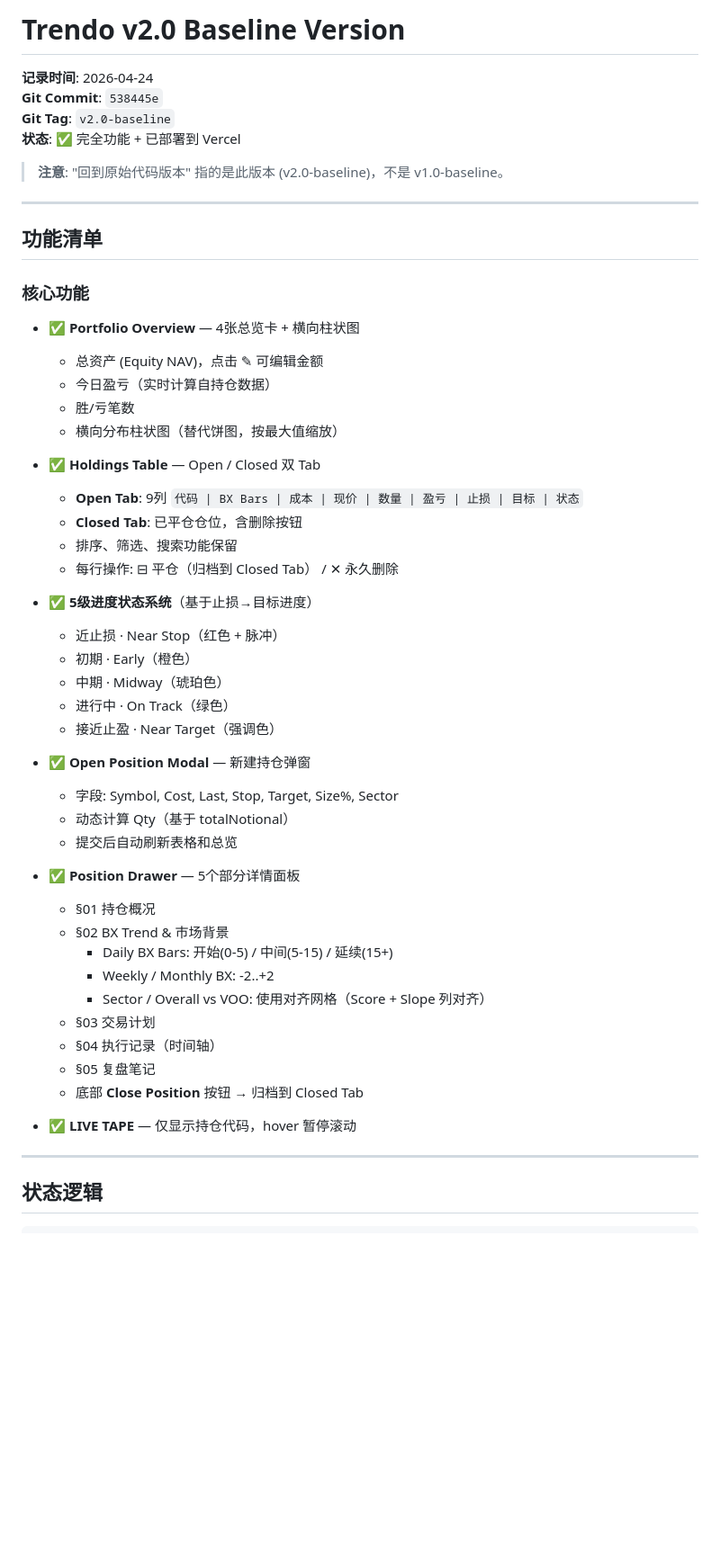
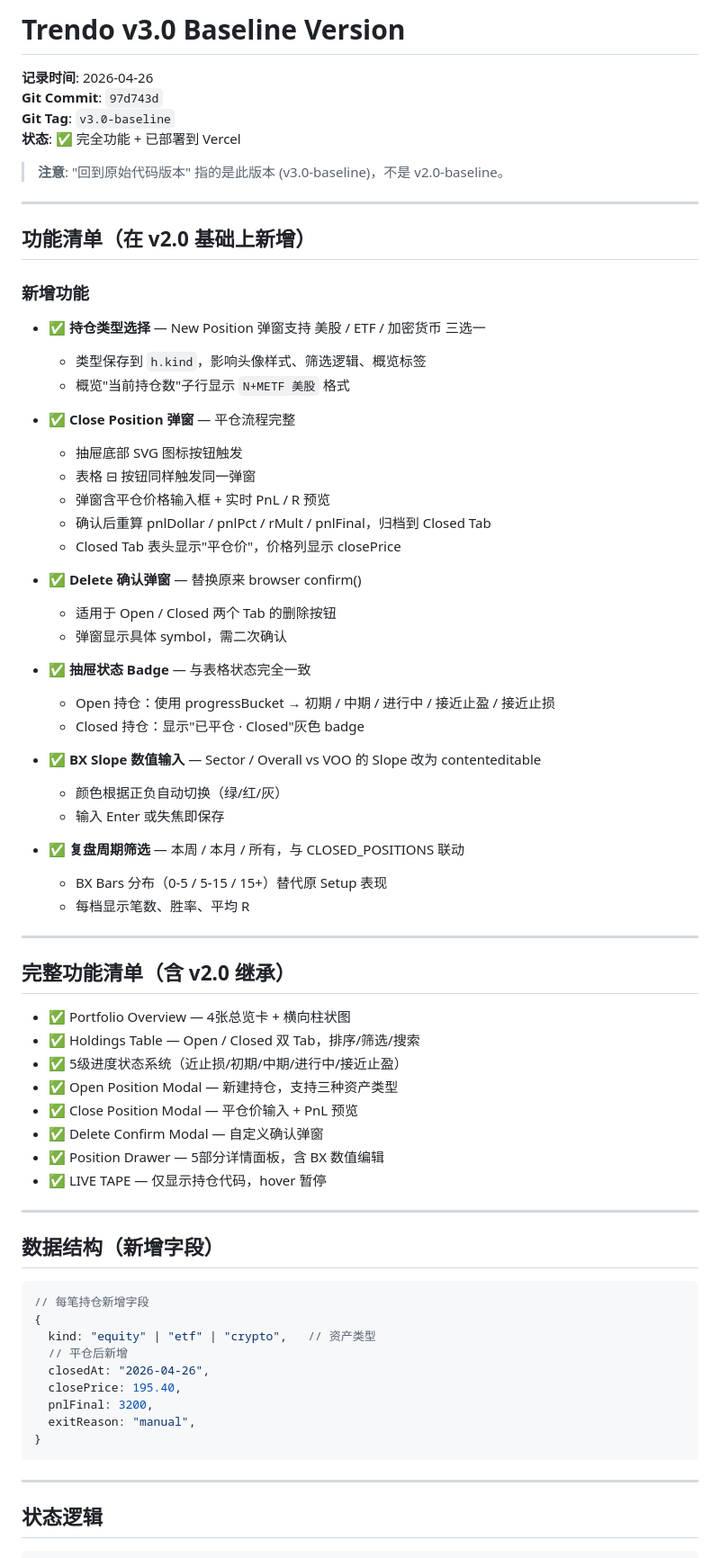
Before and after one commit to yind0927/Trendo, a Markdown page: BASELINE_VERSION.md, the part around one of its changes. Shown at 90% size. Rendered like a GitHub page; blank space fills up the shorter version.

Commit message:
docs: record v3.0 baseline
https://claude.ai/code/session_01XMAC9fTRDHhpzwCR2LGcJ4

````diff
--- a/BASELINE_VERSION.md
+++ b/BASELINE_VERSION.md
@@ -1,54 +1,73 @@
-# Trendo v2.0 Baseline Version
+# Trendo v3.0 Baseline Version
 
-**记录时间**: 2026-04-24
-**Git Commit**: `538445e`
-**Git Tag**: `v2.0-baseline`
+**记录时间**: 2026-04-26
+**Git Commit**: `97d743d`
+**Git Tag**: `v3.0-baseline`
 **状态**: ✅ 完全功能 + 已部署到 Vercel
 
-> **注意**: "回到原始代码版本" 指的是此版本 (v2.0-baseline)，不是 v1.0-baseline。
+> **注意**: "回到原始代码版本" 指的是此版本 (v3.0-baseline)，不是 v2.0-baseline。
 
 ---
 
-## 功能清单
+## 功能清单（在 v2.0 基础上新增）
 
-### 核心功能
+### 新增功能
 
-- ✅ **Portfolio Overview** — 4张总览卡 + 横向柱状图
-  - 总资产 (Equity NAV)，点击 ✎ 可编辑金额
-  - 今日盈亏（实时计算自持仓数据）
-  - 胜/亏笔数
-  - 横向分布柱状图（替代饼图，按最大值缩放）
+- ✅ **持仓类型选择** — New Position 弹窗支持 美股 / ETF / 加密货币 三选一
+  - 类型保存到 `h.kind`，影响头像样式、筛选逻辑、概览标签
+  - 概览"当前持仓数"子行显示 `N+METF 美股` 格式
 
-- ✅ **Holdings Table** — Open / Closed 双 Tab
-  - **Open Tab**: 9列 `代码 | BX Bars | 成本 | 现价 | 数量 | 盈亏 | 止损 | 目标 | 状态`
-  - **Closed Tab**: 已平仓仓位，含删除按钮
-  - 排序、筛选、搜索功能保留
-  - 每行操作: ⊟ 平仓（归档到 Closed Tab） / ✕ 永久删除
+- ✅ **Close Position 弹窗** — 平仓流程完整
+  - 抽屉底部 SVG 图标按钮触发
+  - 表格 ⊟ 按钮同样触发同一弹窗
+  - 弹窗含平仓价格输入框 + 实时 PnL / R 预览
+  - 确认后重算 pnlDollar / pnlPct / rMult / pnlFinal，归档到 Closed Tab
+  - Closed Tab 表头显示"平仓价"，价格列显示 closePrice
 
-- ✅ **5级进度状态系统**（基于止损→目标进度）
-  - 近止损 · Near Stop（红色 + 脉冲）
-  - 初期 · Early（橙色）
-  - 中期 · Midway（琥珀色）
-  - 进行中 · On Track（绿色）
-  - 接近止盈 · Near Target（强调色）
+- ✅ **Delete 确认弹窗** — 替换原来 browser confirm()
+  - 适用于 Open / Closed 两个 Tab 的删除按钮
+  - 弹窗显示具体 symbol，需二次确认
 
-- ✅ **Open Position Modal** — 新建持仓弹窗
-  - 字段: Symbol, Cost, Last, Stop, Target, Size%, Sector
-  - 动态计算 Qty（基于 totalNotional）
-  - 提交后自动刷新表格和总览
+- ✅ **抽屉状态 Badge** — 与表格状态完全一致
+  - Open 持仓：使用 progressBucket → 初期 / 中期 / 进行中 / 接近止盈 / 接近止损
+  - Closed 持仓：显示"已平仓 · Closed"灰色 badge
 
-- ✅ **Position Drawer** — 5个部分详情面板
-  - §01 持仓概况
-  - §02 BX Trend & 市场背景
-    - Daily BX Bars: 开始(0-5) / 中间(5-15) / 延续(15+)
-    - Weekly / Monthly BX: -2..+2
-    - Sector / Overall vs VOO: 使用对齐网格（Score + Slope 列对齐）
-  - §03 交易计划
-  - §04 执行记录（时间轴）
-  - §05 复盘笔记
-  - 底部 **Close Position** 按钮 → 归档到 Closed Tab
+- ✅ **BX Slope 数值输入** — Sector / Overall vs VOO 的 Slope 改为 contenteditable
+  - 颜色根据正负自动切换（绿/红/灰）
+  - 输入 Enter 或失焦即保存
 
-- ✅ **LIVE TAPE** — 仅显示持仓代码，hover 暂停滚动
+- ✅ **复盘周期筛选** — 本周 / 本月 / 所有，与 CLOSED_POSITIONS 联动
+  - BX Bars 分布（0-5 / 5-15 / 15+）替代原 Setup 表现
+  - 每档显示笔数、胜率、平均 R
+
+---
+
+## 完整功能清单（含 v2.0 继承）
+
+- ✅ Portfolio Overview — 4张总览卡 + 横向柱状图
+- ✅ Holdings Table — Open / Closed 双 Tab，排序/筛选/搜索
+- ✅ 5级进度状态系统（近止损/初期/中期/进行中/接近止盈）
+- ✅ Open Position Modal — 新建持仓，支持三种资产类型
+- ✅ Close Position Modal — 平仓价输入 + PnL 预览
+- ✅ Delete Confirm Modal — 自定义确认弹窗
+- ✅ Position Drawer — 5部分详情面板，含 BX 数值编辑
+- ✅ LIVE TAPE — 仅显示持仓代码，hover 暂停
+
+---
+
+## 数据结构（新增字段）
+
+```js
+// 每笔持仓新增字段
+{
+  kind: "equity" | "etf" | "crypto",   // 资产类型
+  // 平仓后新增
+  closedAt: "2026-04-26",
+  closePrice: 195.40,
+  pnlFinal: 3200,
+  exitReason: "manual",
+}
+```
 
 ---
 
````
Also changed, not shown: other parts of BASELINE_VERSION.md (+14 -68 lines).
